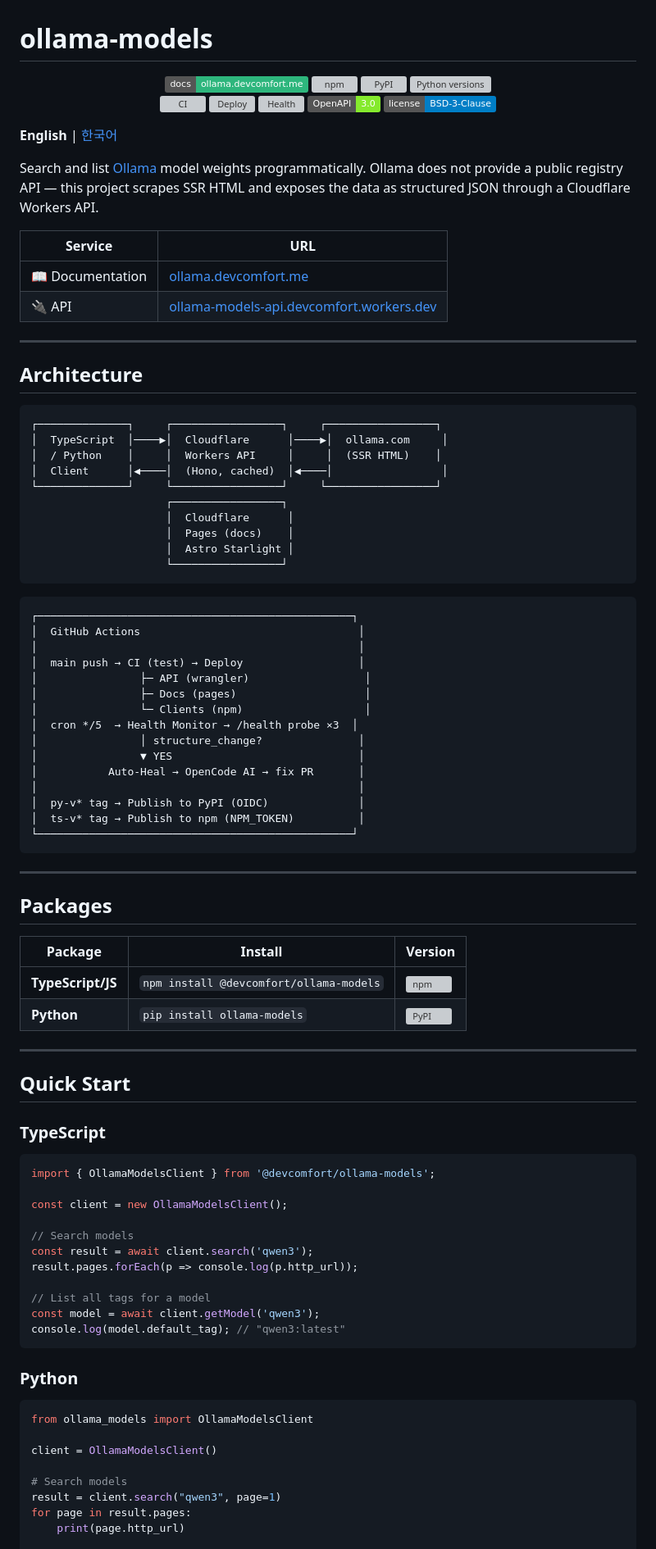
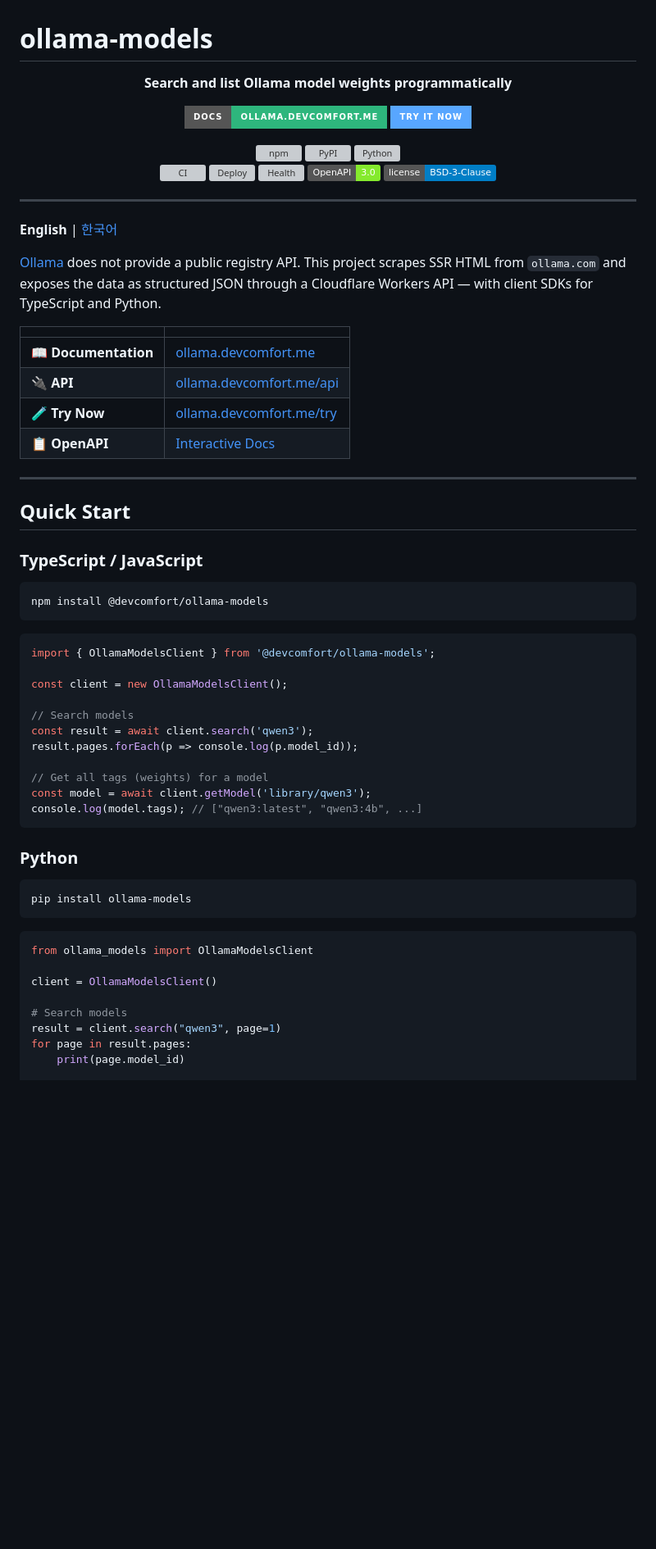
Before and after one commit to devcomfort/ollama-models, a Markdown page: README.md, the part around one of its changes. Shown at 82% size. Drawn GitHub-style; badges without logos; blank space fills up the shorter version; grey boxes are pictures that could not be loaded.

````diff
--- a/README.md
+++ b/README.md
@@ -1,10 +1,18 @@
 # ollama-models
 
 <p align="center">
-  <a href="https://ollama.devcomfort.me"><img src="https://img.shields.io/badge/docs-ollama.devcomfort.me-2EB67D" alt="Docs"></a>
+  <strong>Search and list Ollama model weights programmatically</strong>
+</p>
+
+<p align="center">
+  <a href="https://ollama.devcomfort.me"><img src="https://img.shields.io/badge/docs-ollama.devcomfort.me-2EB67D?style=for-the-badge&logo=cloudflare&logoColor=white" alt="Docs"></a>
+  <a href="https://ollama.devcomfort.me/try/"><img src="https://img.shields.io/badge/try_it_now-58a6ff?style=for-the-badge&logo=rocket&logoColor=white" alt="Try Now"></a>
+</p>
+
+<p align="center">
   <a href="https://www.npmjs.com/package/@devcomfort/ollama-models"><img src="https://img.shields.io/npm/v/@devcomfort/ollama-models?color=cb3837&label=npm" alt="npm"></a>
   <a href="https://pypi.org/project/ollama-models/"><img src="https://img.shields.io/pypi/v/ollama-models?color=3775A9&label=pypi" alt="PyPI"></a>
-  <a href="https://pypi.org/project/ollama-models/"><img src="https://img.shields.io/pypi/pyversions/ollama-models" alt="Python versions"></a>
+  <a href="https://pypi.org/project/ollama-models/"><img src="https://img.shields.io/pypi/pyversions/ollama-models" alt="Python"></a>
   <br>
   <a href="https://github.com/devcomfort/ollama-models/actions/workflows/ci.yml"><img src="https://github.com/devcomfort/ollama-models/actions/workflows/ci.yml/badge.svg" alt="CI"></a>
   <a href="https://github.com/devcomfort/ollama-models/actions/workflows/deploy.yml"><img src="https://github.com/devcomfort/ollama-models/actions/workflows/deploy.yml/badge.svg" alt="Deploy"></a>
@@ -13,64 +21,28 @@
   <a href="LICENSE"><img src="https://img.shields.io/badge/license-BSD--3--Clause-blue" alt="License"></a>
 </p>
 
+---
+
 **English** | [한국어](README.ko.md)
 
-Search and list [Ollama](https://ollama.com) model weights programmatically. Ollama does not provide a public registry API — this project scrapes SSR HTML and exposes the data as structured JSON through a Cloudflare Workers API.
+[Ollama](https://ollama.com) does not provide a public registry API. This project scrapes SSR HTML from `ollama.com` and exposes the data as structured JSON through a Cloudflare Workers API — with client SDKs for TypeScript and Python.
 
-| Service | URL |
-|---------|-----|
-| 📖 Documentation | [ollama.devcomfort.me](https://ollama.devcomfort.me) |
-| 🔌 API | [ollama-models-api.devcomfort.workers.dev](https://ollama.devcomfort.me/api) |
-
----
-
-## Architecture
-
-```
-┌──────────────┐     ┌─────────────────┐     ┌─────────────────┐
-│  TypeScript  │────▶│  Cloudflare      │────▶│  ollama.com     │
-│  / Python    │     │  Workers API     │     │  (SSR HTML)    │
-│  Client      │◀────│  (Hono, cached)  │◀────│                 │
-└──────────────┘     └─────────────────┘     └─────────────────┘
-                     ┌─────────────────┐
-                     │  Cloudflare      │
-                     │  Pages (docs)    │
-                     │  Astro Starlight │
-                     └─────────────────┘
-```
-
-```
-┌─────────────────────────────────────────────────┐
-│  GitHub Actions                                  │
-│                                                  │
-│  main push → CI (test) → Deploy                  │
-│                ├─ API (wrangler)                  │
-│                ├─ Docs (pages)                    │
-│                └─ Clients (npm)                   │
-│  cron */5  → Health Monitor → /health probe ×3  │
-│                │ structure_change?               │
-│                ▼ YES                             │
-│           Auto-Heal → OpenCode AI → fix PR       │
-│                                                  │
-│  py-v* tag → Publish to PyPI (OIDC)              │
-│  ts-v* tag → Publish to npm (NPM_TOKEN)          │
-└─────────────────────────────────────────────────┘
-```
-
----
-
-## Packages
-
-| Package | Install | Version |
-|---|---|---|
-| **TypeScript/JS** | `npm install @devcomfort/ollama-models` | [![npm](https://img.shields.io/npm/v/@devcomfort/ollama-models)](https://www.npmjs.com/package/@devcomfort/ollama-models) |
-| **Python** | `pip install ollama-models` | [![PyPI](https://img.shields.io/pypi/v/ollama-models)](https://pypi.org/project/ollama-models/) |
+| | |
+|---|---|
+| 📖 **Documentation** | [ollama.devcomfort.me](https://ollama.devcomfort.me) |
+| 🔌 **API** | [ollama.devcomfort.me/api](https://ollama.devcomfort.me/api) |
+| 🧪 **Try Now** | [ollama.devcomfort.me/try](https://ollama.devcomfort.me/try/) |
+| 📋 **OpenAPI** | [Interactive Docs](https://ollama.devcomfort.me/api/openapi.json) |
 
 ---
 
 ## Quick Start
 
-### TypeScript
+### TypeScript / JavaScript
+
+```bash
+npm install @devcomfort/ollama-models
+```
 
 ```typescript
 import { OllamaModelsClient } from '@devcomfort/ollama-models';
@@ -79,14 +51,18 @@ const client = new OllamaModelsClient();
 
 // Search models
 const result = await client.search('qwen3');
-result.pages.forEach(p => console.log(p.http_url));
+result.pages.forEach(p => console.log(p.model_id));
 
-// List all tags for a model
-const model = await client.getModel('qwen3');
-console.log(model.default_tag); // "qwen3:latest"
+// Get all tags (weights) for a model
+const model = await client.getModel('library/qwen3');
+console.log(model.tags); // ["qwen3:latest", "qwen3:4b", ...]
 ```
 
 ### Python
+
+```bash
+pip install ollama-models
+```
 
 ```python
 from ollama_models import OllamaModelsClient
@@ -96,5 +72,5 @@ client = OllamaModelsClient()
 # Search models
 result = client.search("qwen3", page=1)
 for page in result.pages:
-    print(page.http_url)
+    print(page.model_id)
 
````
Also changed, not shown: other parts of README.md (+65 -78 lines), README.ko.md (+104 -102 lines).
